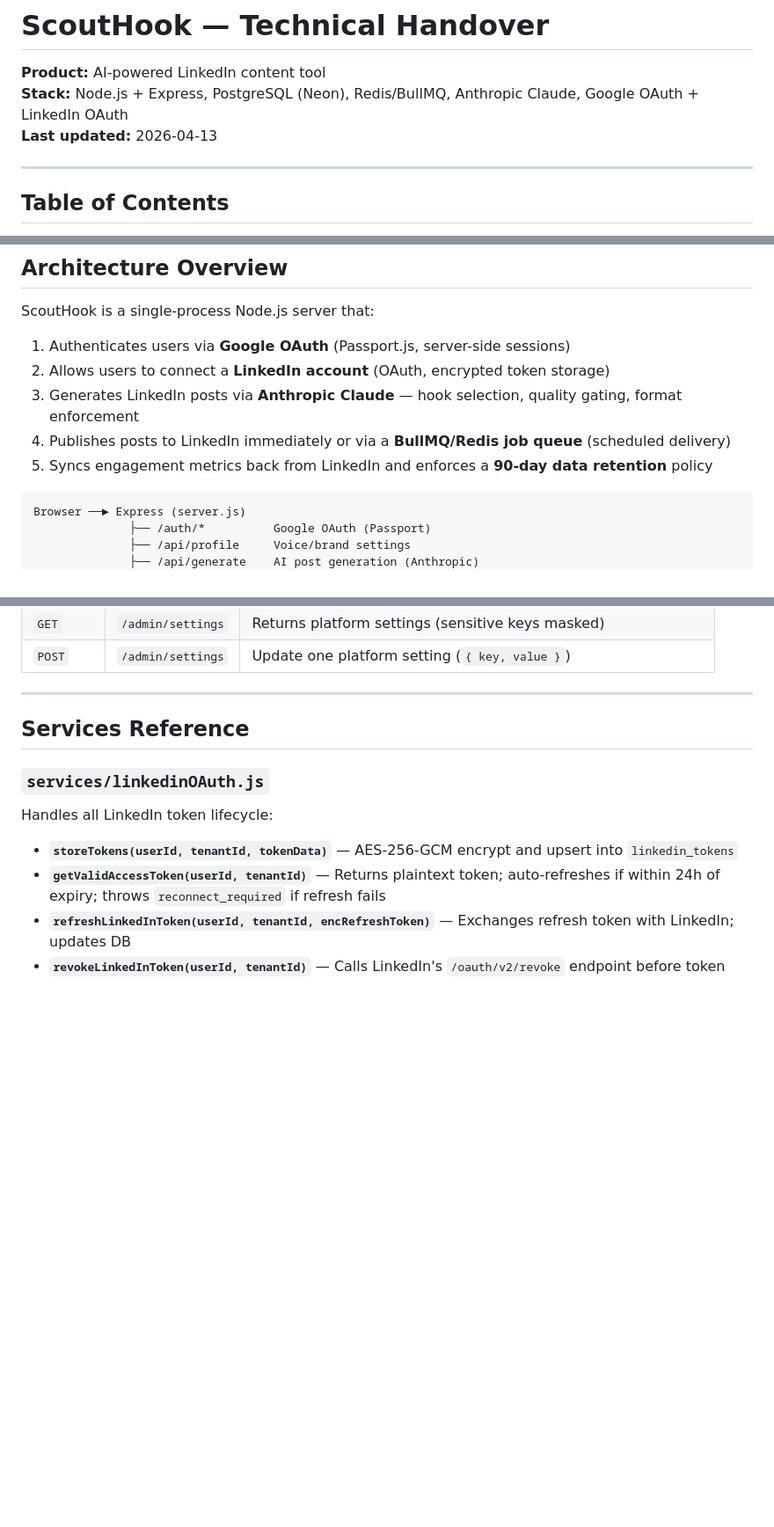
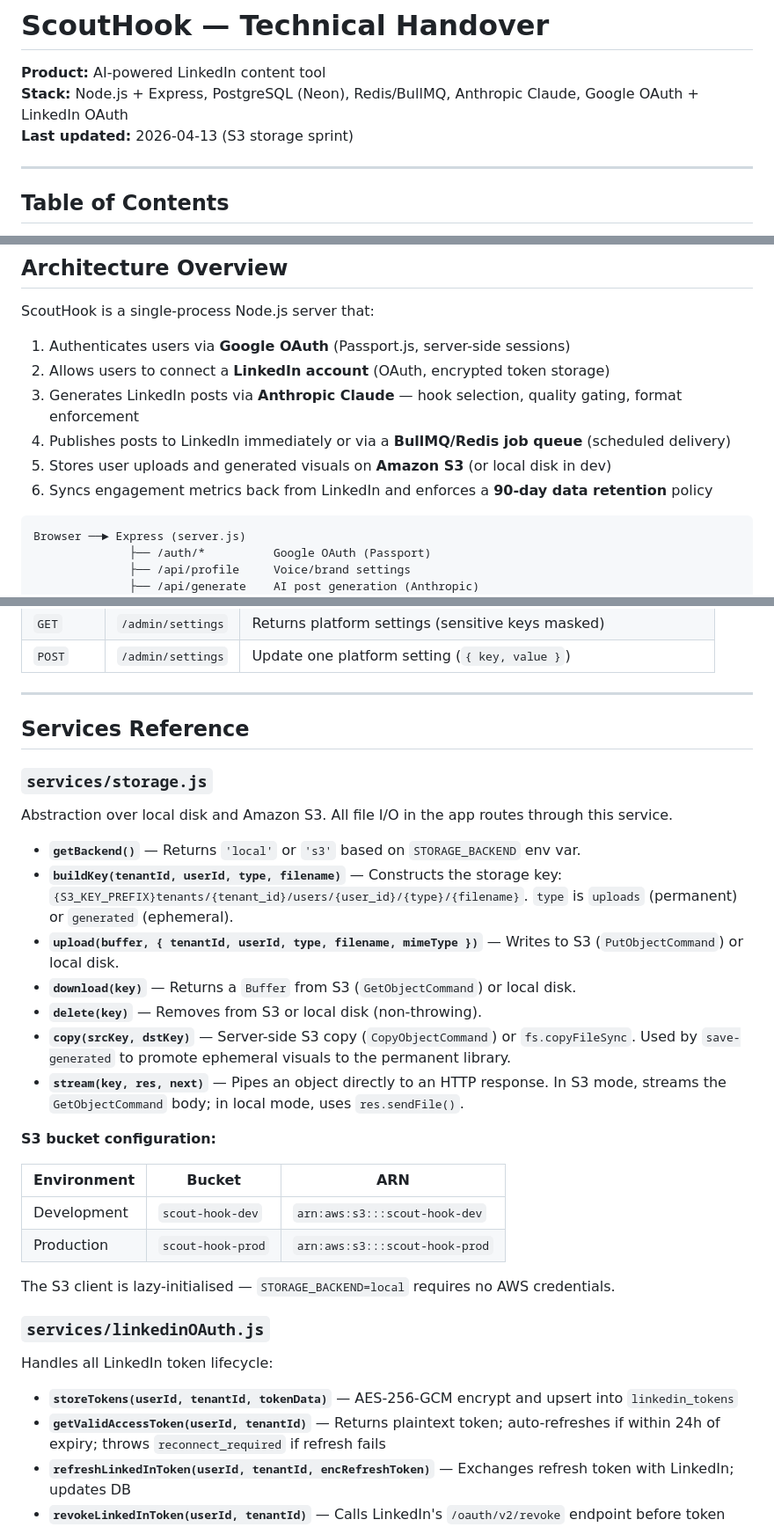
Before and after one commit to hrishikesh999/scouthook, a Markdown page: docs/HANDOVER.md, 3 parts joined by grey strips. Shown at 88% size. Drawn GitHub-style; blank space fills up the shorter version.

````diff
--- a/docs/HANDOVER.md
+++ b/docs/HANDOVER.md
@@ -2,7 +2,7 @@
 
 **Product:** AI-powered LinkedIn content tool
 **Stack:** Node.js + Express, PostgreSQL (Neon), Redis/BullMQ, Anthropic Claude, Google OAuth + LinkedIn OAuth
-**Last updated:** 2026-04-13
+**Last updated:** 2026-04-13 (S3 storage sprint)
 
 ---
 
@@ -30,7 +30,8 @@ ScoutHook is a single-process Node.js server that:
 2. Allows users to connect a **LinkedIn account** (OAuth, encrypted token storage)
 3. Generates LinkedIn posts via **Anthropic Claude** — hook selection, quality gating, format enforcement
 4. Publishes posts to LinkedIn immediately or via a **BullMQ/Redis job queue** (scheduled delivery)
-5. Syncs engagement metrics back from LinkedIn and enforces a **90-day data retention** policy
+5. Stores user uploads and generated visuals on **Amazon S3** (or local disk in dev)
+6. Syncs engagement metrics back from LinkedIn and enforces a **90-day data retention** policy
 
 ```
 Browser ──► Express (server.js)
@@ -327,6 +329,26 @@ Generated files are served at `/files/*` (auth-gated, cleaned after 24h). Perman
 
 ## Services Reference
 
+### `services/storage.js`
+Abstraction over local disk and Amazon S3. All file I/O in the app routes through this service.
+
+- **`getBackend()`** — Returns `'local'` or `'s3'` based on `STORAGE_BACKEND` env var.
+- **`buildKey(tenantId, userId, type, filename)`** — Constructs the storage key: `{S3_KEY_PREFIX}tenants/{tenant_id}/users/{user_id}/{type}/{filename}`. `type` is `uploads` (permanent) or `generated` (ephemeral).
+- **`upload(buffer, { tenantId, userId, type, filename, mimeType })`** — Writes to S3 (`PutObjectCommand`) or local disk.
+- **`download(key)`** — Returns a `Buffer` from S3 (`GetObjectCommand`) or local disk.
+- **`delete(key)`** — Removes from S3 or local disk (non-throwing).
+- **`copy(srcKey, dstKey)`** — Server-side S3 copy (`CopyObjectCommand`) or `fs.copyFileSync`. Used by `save-generated` to promote ephemeral visuals to the permanent library.
+- **`stream(key, res, next)`** — Pipes an object directly to an HTTP response. In S3 mode, streams the `GetObjectCommand` body; in local mode, uses `res.sendFile()`.
+
+**S3 bucket configuration:**
+
+| Environment | Bucket | ARN |
+|---|---|---|
+| Development | `scout-hook-dev` | `arn:aws:s3:::scout-hook-dev` |
+| Production | `scout-hook-prod` | `arn:aws:s3:::scout-hook-prod` |
+
+The S3 client is lazy-initialised — `STORAGE_BACKEND=local` requires no AWS credentials.
+
 ### `services/linkedinOAuth.js`
 Handles all LinkedIn token lifecycle:
 - **`storeTokens(userId, tenantId, tokenData)`** — AES-256-GCM encrypt and upsert into `linkedin_tokens`
````
Also changed, not shown: other parts of docs/HANDOVER.md (+3 -1 lines), README.md (+14 -5 lines).
